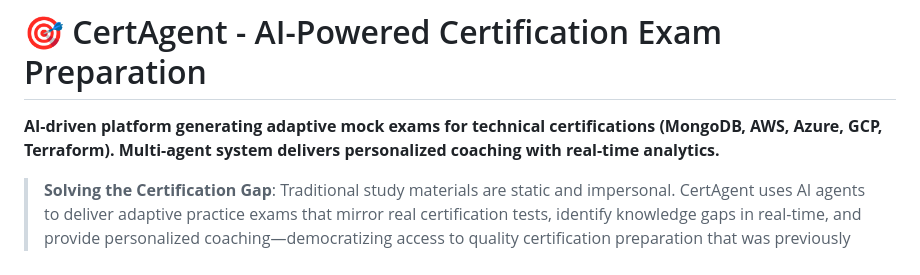
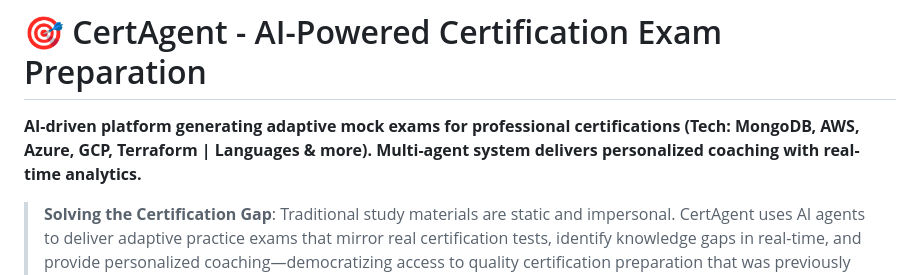
Before and after one commit to tsognong/ai-certification-prep-assistant, a Markdown page: README.md, the part around the change. GitHub-like rendering.

Commit message:
docs: update description to include language certifications

```diff
--- a/README.md
+++ b/README.md
@@ -1,6 +1,6 @@
 # 🎯 CertAgent - AI-Powered Certification Exam Preparation
 
-**AI-driven platform generating adaptive mock exams for technical certifications (MongoDB, AWS, Azure, GCP, Terraform). Multi-agent system delivers personalized coaching with real-time analytics.**
+**AI-driven platform generating adaptive mock exams for professional certifications (Tech: MongoDB, AWS, Azure, GCP, Terraform | Languages & more). Multi-agent system delivers personalized coaching with real-time analytics.**
 
 > **Solving the Certification Gap**: Traditional study materials are static and impersonal. CertAgent uses AI agents to deliver adaptive practice exams that mirror real certification tests, identify knowledge gaps in real-time, and provide personalized coaching—democratizing access to quality certification preparation that was previously only available through expensive boot camps.
 
```
